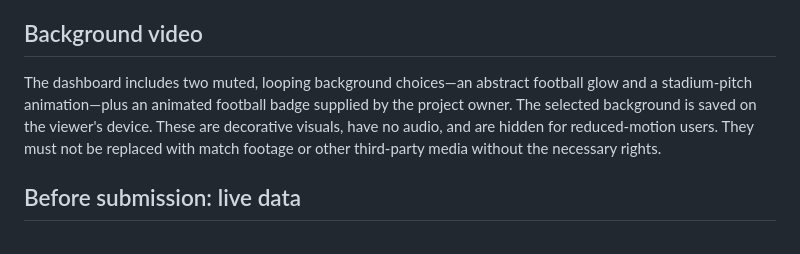
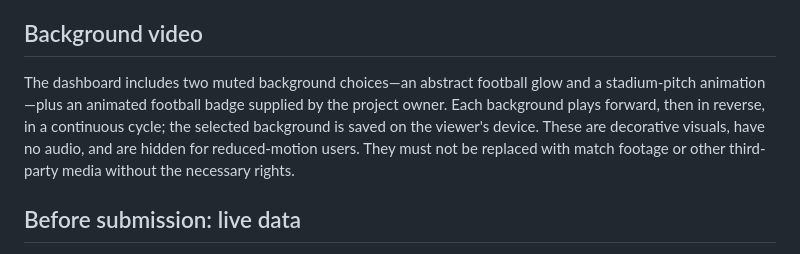
Before and after one commit to suvadip-ui/football-league-hub, a Markdown page: README.md, the part around the change. GitHub-like rendering.

```diff
--- a/README.md
+++ b/README.md
@@ -48,7 +48,7 @@ The optional Slack action is a separate private demonstration step. It requires
 
 ## Background video
 
-The dashboard includes two muted, looping background choices—an abstract football glow and a stadium-pitch animation—plus an animated football badge supplied by the project owner. The selected background is saved on the viewer's device. These are decorative visuals, have no audio, and are hidden for reduced-motion users. They must not be replaced with match footage or other third-party media without the necessary rights.
+The dashboard includes two muted background choices—an abstract football glow and a stadium-pitch animation—plus an animated football badge supplied by the project owner. Each background plays forward, then in reverse, in a continuous cycle; the selected background is saved on the viewer's device. These are decorative visuals, have no audio, and are hidden for reduced-motion users. They must not be replaced with match footage or other third-party media without the necessary rights.
 
 ## Before submission: live data
 
```
